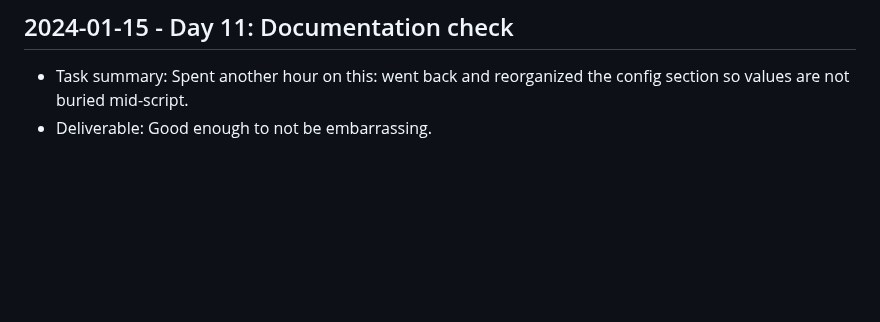
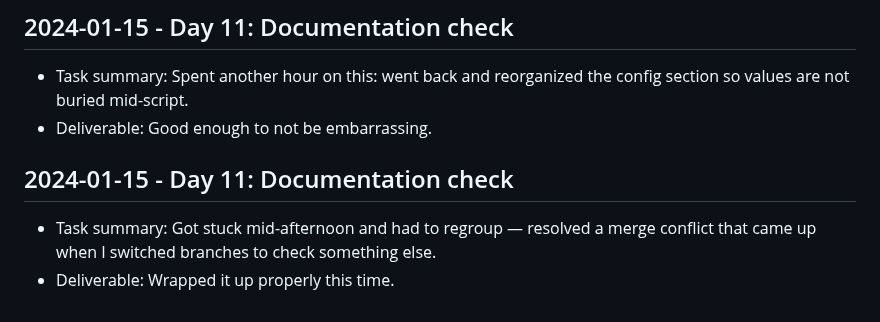
Before and after one commit to harshitpaunikar1/yard-management-platform, a Markdown page: .github/project-buildup-history.md, the part around the change. GitHub-like rendering; blank space fills up the shorter version.

Commit message:
Day 11: Documentation check
Project: Yard Management Platform
Category: ops_platform / generic
Date: 2024-01-15

Task:
Got stuck mid-afternoon and had to regroup — resolved a merge conflict
that came up when I switched branches to check something else.

Deliverable:
Wrapped it up properly this time.

```diff
--- a/.github/project-buildup-history.md
+++ b/.github/project-buildup-history.md
@@ -84,3 +84,7 @@
 
 - Task summary: Spent another hour on this: went back and reorganized the config section so values are not buried mid-script.
 - Deliverable: Good enough to not be embarrassing.
+## 2024-01-15 - Day 11: Documentation check
+
+- Task summary: Got stuck mid-afternoon and had to regroup — resolved a merge conflict that came up when I switched branches to check something else.
+- Deliverable: Wrapped it up properly this time.
```
